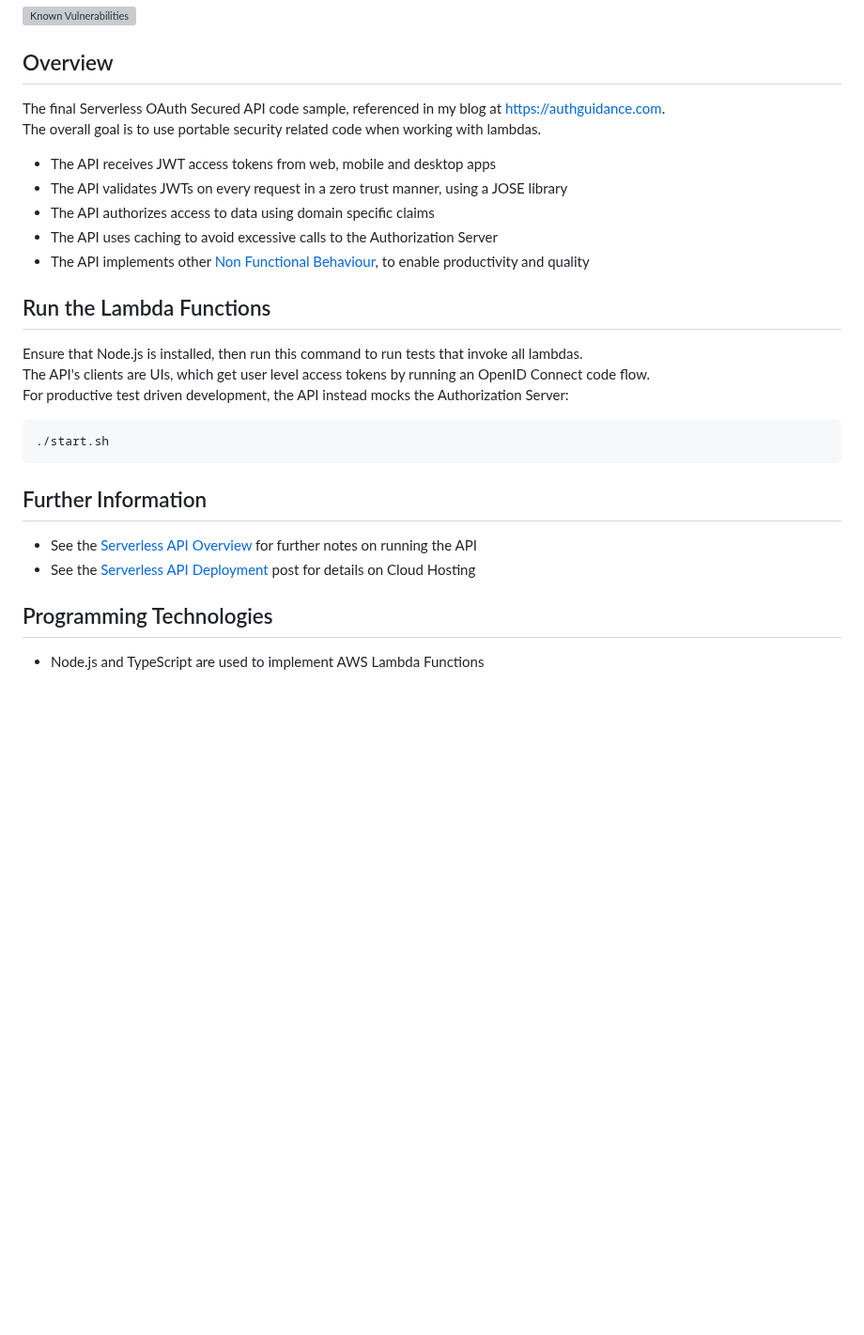
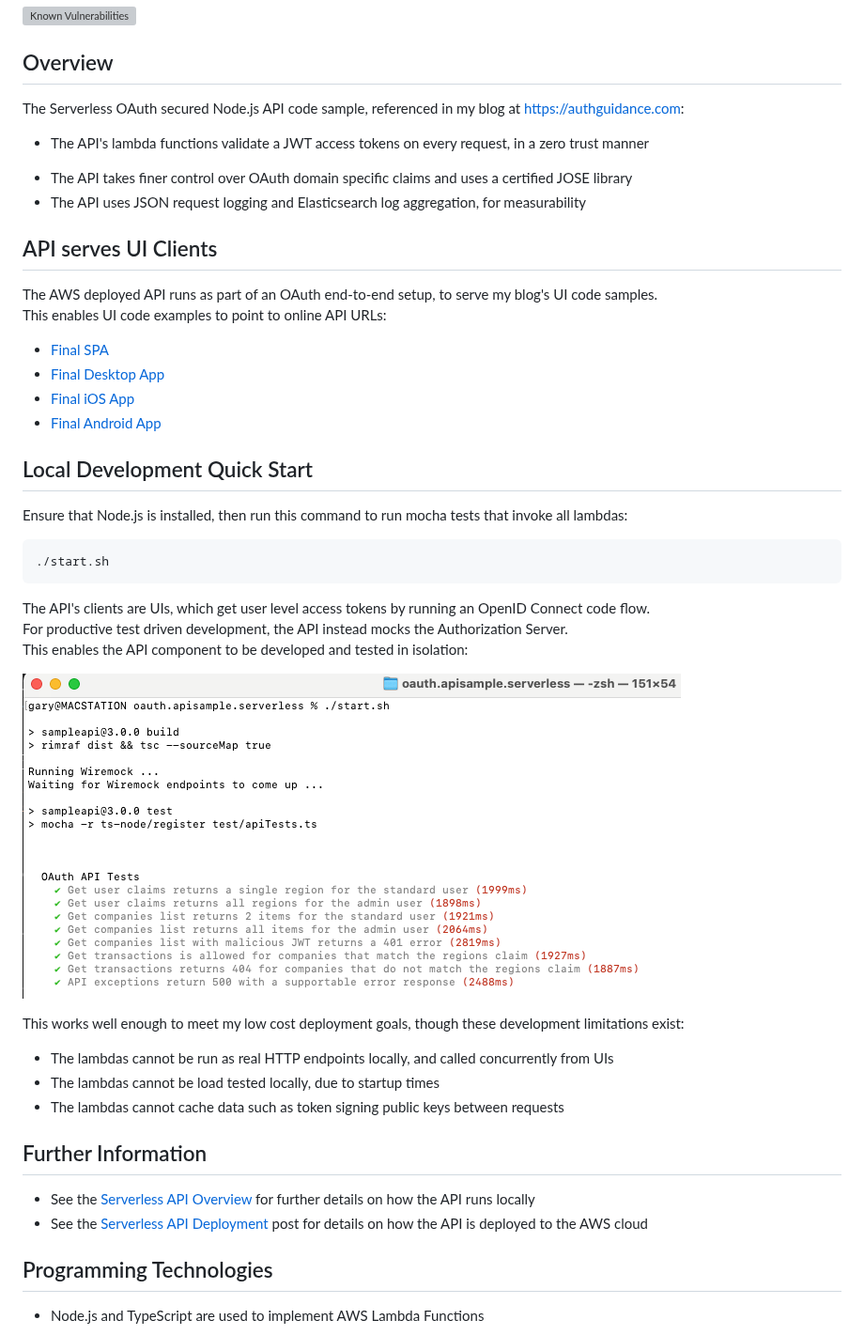
Before and after one commit to gary-archer/oauth.apisample.serverless, a Markdown page: README.md, the part around the change. Shown at 94% size. Drawn GitHub-style; pictures changed too: doc/local-lambda-tests.png (added); blank space fills up the shorter version; grey boxes are pictures that could not be loaded.

````diff
--- a/README.md
+++ b/README.md
@@ -6,29 +6,46 @@
 
 ## Overview
 
-The final Serverless OAuth Secured API code sample, referenced in my blog at https://authguidance.com. \
-The overall goal is to use portable security related code when working with lambdas.
+The Serverless OAuth secured Node.js API code sample, referenced in my blog at https://authguidance.com:
 
-- The API receives JWT access tokens from web, mobile and desktop apps
-- The API validates JWTs on every request in a zero trust manner, using a JOSE library
-- The API authorizes access to data using domain specific claims
-- The API uses caching to avoid excessive calls to the Authorization Server
-- The API implements other [Non Functional Behaviour](https://authguidance.com/2017/10/08/corporate-code-sample-core-behavior/), to enable productivity and quality
+- The API's lambda functions validate a JWT access tokens on every request, in a zero trust manner
+* The API takes finer control over OAuth domain specific claims and uses a certified JOSE library
+* The API uses JSON request logging and Elasticsearch log aggregation, for measurability
 
-## Run the Lambda Functions
+## API serves UI Clients
 
-Ensure that Node.js is installed, then run this command to run tests that invoke all lambdas.\
-The API's clients are UIs, which get user level access tokens by running an OpenID Connect code flow.\
-For productive test driven development, the API instead mocks the Authorization Server:
+The AWS deployed API runs as part of an OAuth end-to-end setup, to serve my blog's UI code samples.\
+This enables UI code examples to point to online API URLs:
+
+- [Final SPA](https://github.com/gary-archer/oauth.websample.final)
+- [Final Desktop App](https://github.com/gary-archer/oauth.desktopsample.final)
+- [Final iOS App](https://github.com/gary-archer/oauth.mobilesample.ios)
+- [Final Android App](https://github.com/gary-archer/oauth.mobilesample.android)
+
+## Local Development Quick Start
+
+Ensure that Node.js is installed, then run this command to run mocha tests that invoke all lambdas:
 
 ```bash
 ./start.sh
 ```
 
+The API's clients are UIs, which get user level access tokens by running an OpenID Connect code flow.\
+For productive test driven development, the API instead mocks the Authorization Server.\
+This enables the API component to be developed and tested in isolation:
+
+![Local Lambda Tests](./doc/local-lambda-tests.png)
+
+This works well enough to meet my low cost deployment goals, though these development limitations exist:
+
+- The lambdas cannot be run as real HTTP endpoints locally, and called concurrently from UIs
+- The lambdas cannot be load tested locally, due to startup times
+- The lambdas cannot cache data such as token signing public keys between requests
+
 ## Further Information
 
-* See the [Serverless API Overview](https://authguidance.com/2018/12/11/serverless-api-overview) for further notes on running the API
-* See the [Serverless API Deployment](https://authguidance.com/2018/12/16/serverless-api-deployment/) post for details on Cloud Hosting
+* See the [Serverless API Overview](https://authguidance.com/2018/12/11/serverless-api-overview) for further details on how the API runs locally
+* See the [Serverless API Deployment](https://authguidance.com/2018/12/16/serverless-api-deployment/) post for details on how the API is deployed to the AWS cloud
 
 ## Programming Technologies
 
````
Also changed, not shown: 2 other files.
